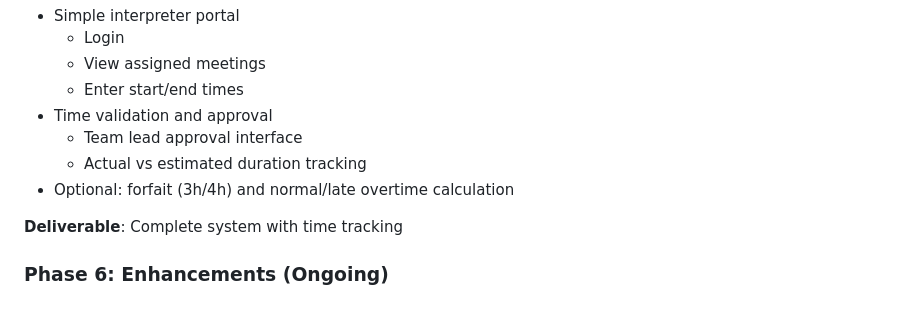
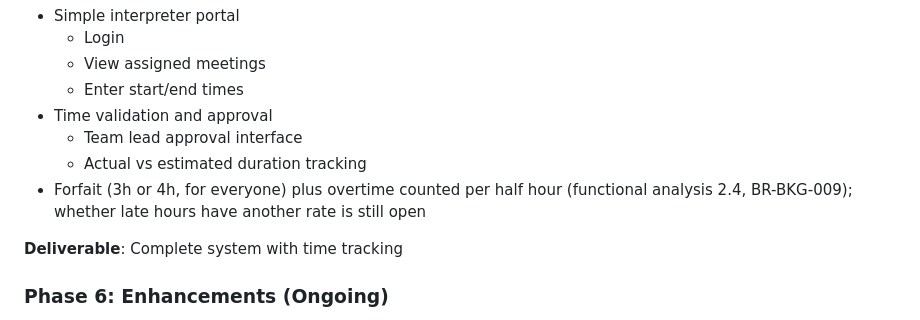
Before and after one commit to bvelsac/matcher, a Markdown page: docs/development-plan.md, the part around the change. GitHub-like rendering.

```diff
--- a/docs/development-plan.md
+++ b/docs/development-plan.md
@@ -160,7 +160,8 @@ open point 14).
 - Time validation and approval
   - Team lead approval interface
   - Actual vs estimated duration tracking
-- Optional: forfait (3h/4h) and normal/late overtime calculation
+- Forfait (3h or 4h, for everyone) plus overtime counted per half hour (functional analysis
+  2.4, BR-BKG-009); whether late hours have another rate is still open
 
 **Deliverable**: Complete system with time tracking
 
```
Also changed, not shown: docs/functional-analysis.md (+5 -2 lines).
